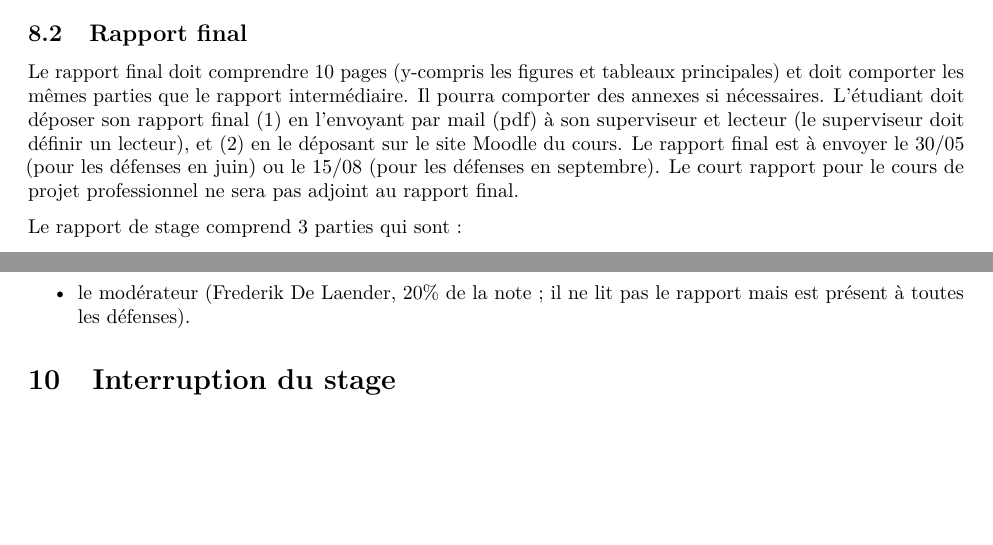
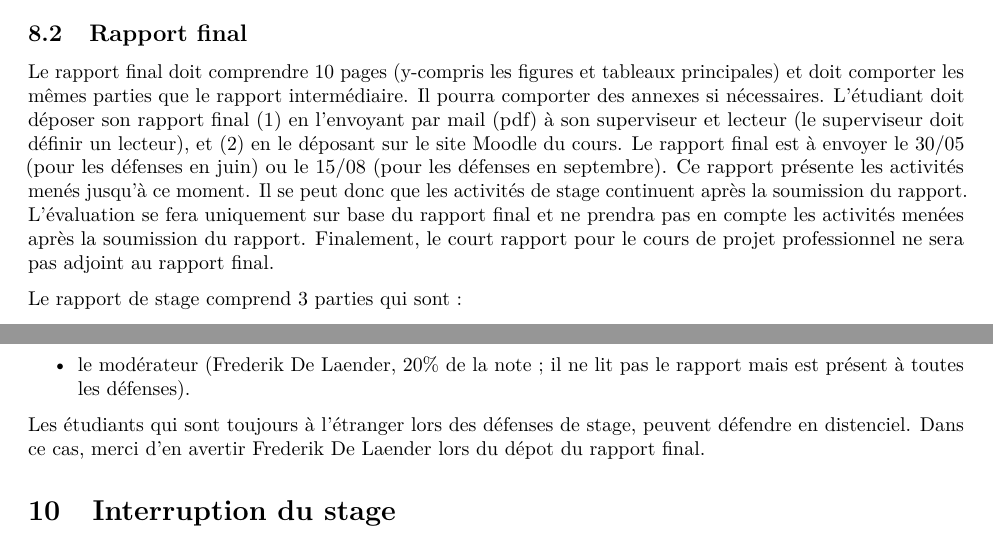
Before and after one commit to fdelaend/MasterBOE, an R Markdown document (Guidelines stage.Rmd): two parts of pages 6 and 8 of 9, joined at a grey line, cut so that both start at the same text, the shorter picture padded with empty space. Rendered offline with R 4.5, knitr and Pandoc, then LaTeX, with nearby package versions.

Commit message:
update stage

```diff
--- a/Guidelines stage.Rmd
+++ b/Guidelines stage.Rmd
@@ -190,7 +190,7 @@ Ce rapport intermédiaire contient les éléments suivants:
 
 ## Rapport final
 
-Le rapport final doit comprendre 10 pages (y-compris les figures et tableaux principales) et doit comporter les mêmes parties que le rapport intermédiaire. Il pourra comporter des annexes si nécessaires. L'étudiant doit déposer son rapport final (1) en l'envoyant par mail (pdf) à son superviseur et lecteur (le superviseur doit définir un lecteur), et (2) en le déposant sur le site Moodle du cours. Le rapport final est à envoyer le 30/05 (pour les défenses en juin) ou le 15/08 (pour les défenses en septembre). Le court rapport pour le cours de projet professionnel ne sera pas adjoint au rapport final.
+Le rapport final doit comprendre 10 pages (y-compris les figures et tableaux principales) et doit comporter les mêmes parties que le rapport intermédiaire. Il pourra comporter des annexes si nécessaires. L'étudiant doit déposer son rapport final (1) en l'envoyant par mail (pdf) à son superviseur et lecteur (le superviseur doit définir un lecteur), et (2) en le déposant sur le site Moodle du cours. Le rapport final est à envoyer le 30/05 (pour les défenses en juin) ou le 15/08 (pour les défenses en septembre). Ce rapport présente les activités menés jusqu'à ce moment. Il se peut donc que les activités de stage continuent après la soumission du rapport. L'évaluation se fera uniquement sur base du rapport final et ne prendra pas en compte les activités menées après la soumission du rapport. Finalement, le court rapport pour le cours de projet professionnel ne sera pas adjoint au rapport final.
 
 Le rapport de stage comprend 3 parties qui sont :
 \begin{itemize}
@@ -270,6 +270,8 @@ Le jury est composé de quatre personnes :
   \item le modérateur (Frederik De Laender, 20\% de la note ; il ne lit pas le rapport mais est présent à toutes les défenses).
 \end{itemize}
 
+Les étudiants qui sont toujours à l'étranger lors des défenses de stage, peuvent défendre en distenciel. Dans ce cas, merci d'en avertir Frederik De Laender lors du dépot du rapport final.
+
 # Interruption du stage
 
 En dehors des cas de force majeure (p.ex. accident, maladie, pandémie), un stage peut être interrompu pour des raisons qui touchent à la qualité des conditions locales de travail. L'étudiant stagiaire ne peut cependant pas interrompre le stage sans autorisation préalable de la commission BOE. Cette dernière prendra les renseignements utiles auprès de toutes les parties concernées (stagiaire, maître de stage, coordinateur et superviseur académique du stage). S'il s'avère que le stage ne peut pas se dérouler dans des conditions correctes pour des raisons qui sont indépendante de la bonne volonté manifeste du stagiaire, une autorisation écrite d'interruption du stage sera délivrée au stagiaire.
```
Also changed, not shown: Guidelines-stage.pdf.
